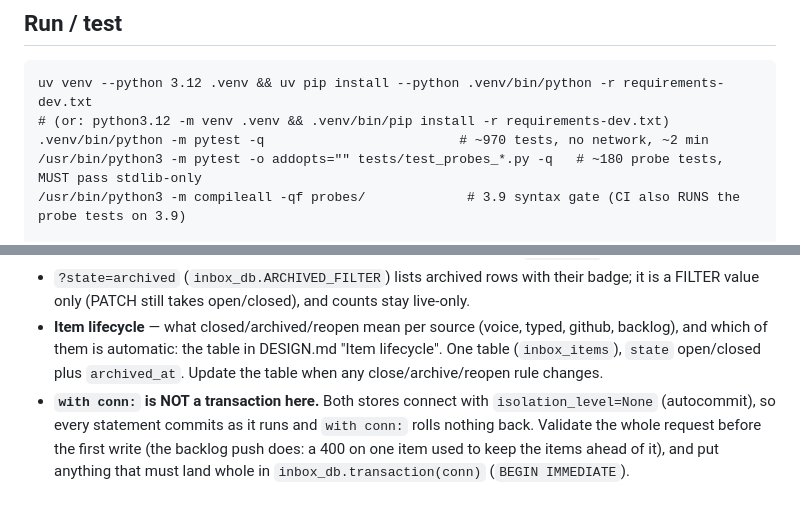
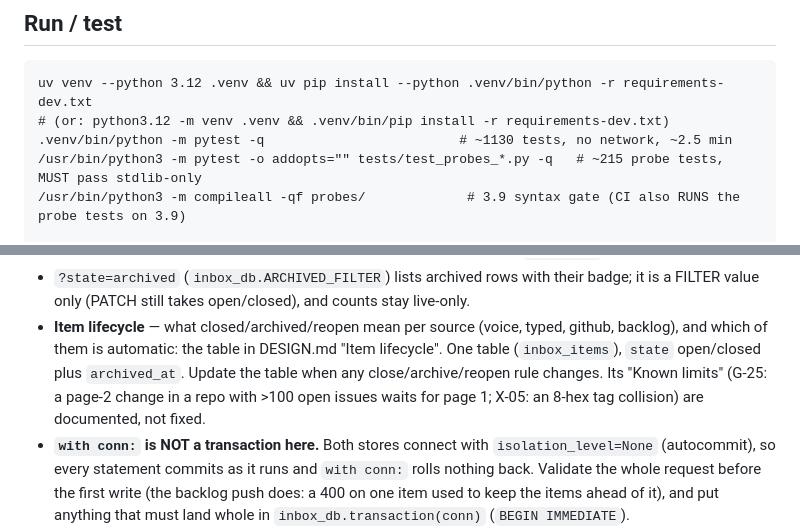
Before and after one commit to Graham-Williams/hopper-dashboard, a Markdown page: CLAUDE.md, 2 parts joined by grey strips. Drawn GitHub-style; blank space fills up the shorter version.

````diff
--- a/CLAUDE.md
+++ b/CLAUDE.md
@@ -47,8 +47,8 @@ roles in one process for local dev.
 ```
 uv venv --python 3.12 .venv && uv pip install --python .venv/bin/python -r requirements-dev.txt
 # (or: python3.12 -m venv .venv && .venv/bin/pip install -r requirements-dev.txt)
-.venv/bin/python -m pytest -q                         # ~970 tests, no network, ~2 min
-/usr/bin/python3 -m pytest -o addopts="" tests/test_probes_*.py -q   # ~180 probe tests, MUST pass stdlib-only
+.venv/bin/python -m pytest -q                         # ~1130 tests, no network, ~2.5 min
+/usr/bin/python3 -m pytest -o addopts="" tests/test_probes_*.py -q   # ~215 probe tests, MUST pass stdlib-only
 /usr/bin/python3 -m compileall -qf probes/             # 3.9 syntax gate (CI also RUNS the probe tests on 3.9)
 
 cp jobs.example.yml jobs.yml                          # local only; gitignored
@@ -343,7 +343,9 @@ browser testing either leave `APP_PASSWORD` unset (gate OFF) or use curl with a
   value only (PATCH still takes open/closed), and counts stay live-only.
 - **Item lifecycle** — what closed/archived/reopen mean per source (voice, typed, github, backlog), and which
   of them is automatic: the table in DESIGN.md "Item lifecycle". One table (`inbox_items`), `state`
-  open/closed plus `archived_at`. Update the table when any close/archive/reopen rule changes.
+  open/closed plus `archived_at`. Update the table when any close/archive/reopen rule changes. Its "Known
+  limits" (G-25: a page-2 change in a repo with >100 open issues waits for page 1; X-05: an 8-hex tag
+  collision) are documented, not fixed.
 - **`with conn:` is NOT a transaction here.** Both stores connect with `isolation_level=None`
   (autocommit), so every statement commits as it runs and `with conn:` rolls nothing back. Validate the
   whole request before the first write (the backlog push does: a 400 on one item used to keep the items
````
Also changed, not shown: DESIGN.md (+16 -3 lines).
